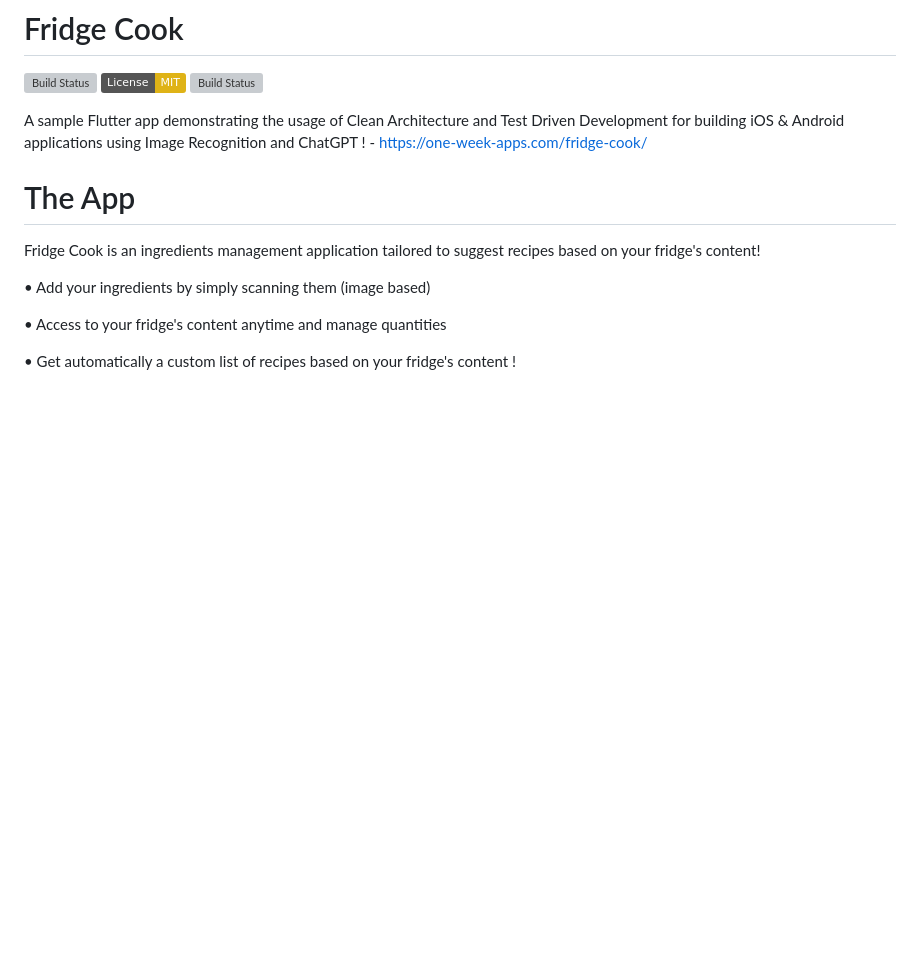
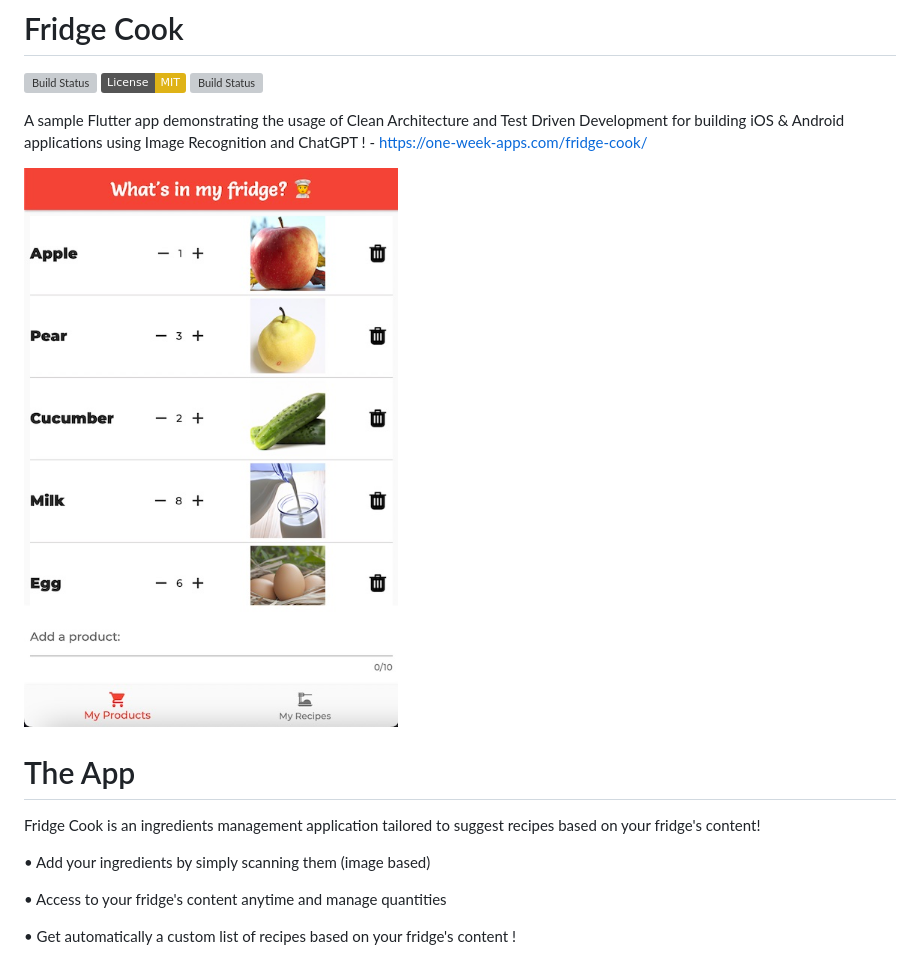
Before and after one commit to One-Week-Apps/FridgeCook, a Markdown page: README.md, the part around the change. Rendered like a GitHub page; pictures changed too: readme-product-listing.png (added); badges without logos; blank space fills up the shorter version; grey boxes are pictures that could not be loaded.

Commit message:
chore: readme

```diff
--- a/README.md
+++ b/README.md
@@ -7,6 +7,8 @@
 
 
 A sample Flutter app demonstrating the usage of Clean Architecture and Test Driven Development for building iOS & Android applications using Image Recognition and ChatGPT ! - https://one-week-apps.com/fridge-cook/
+
+![Product-Listing](readme-product-listing.png?raw=true "Product Listing")
 
 # The App
 Fridge Cook is an ingredients management application tailored to suggest recipes based on your fridge's content!
```
